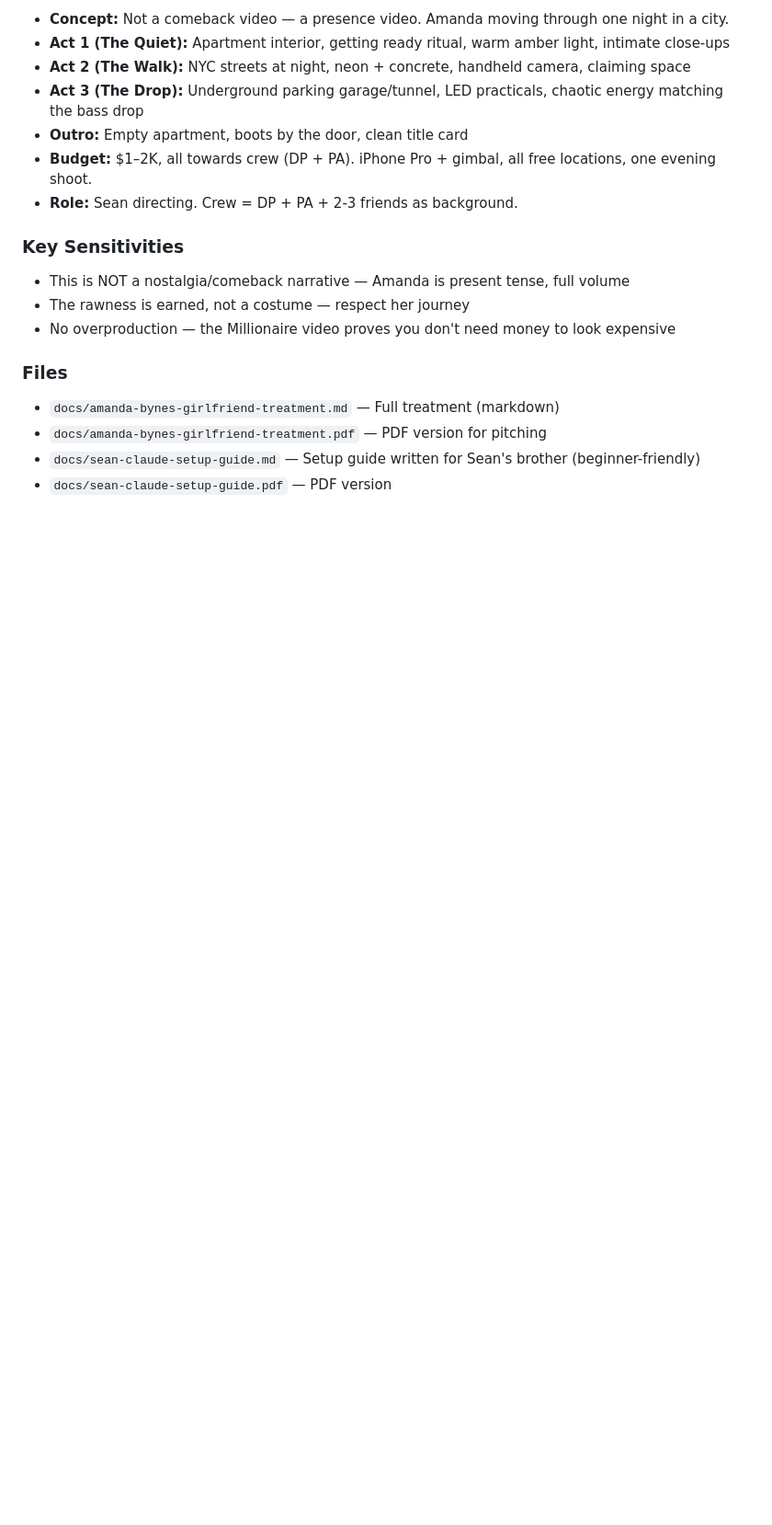
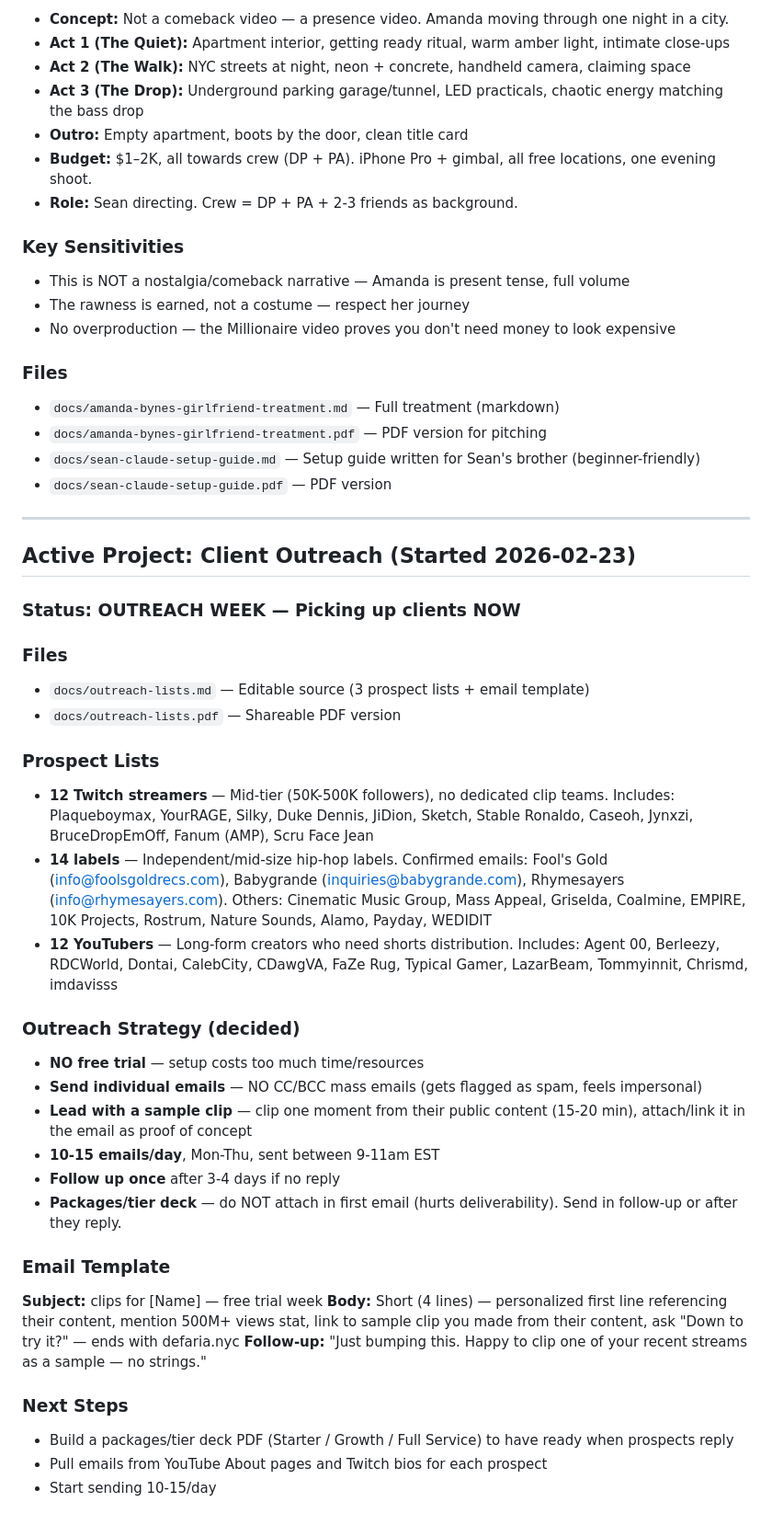
Before and after one commit to seadefaria-cyber/idontknow, a Markdown page: CLAUDE.md, the part around the change. Shown at 92% size. GitHub-like rendering; blank space fills up the shorter version.

Commit message:
Add client outreach project to CLAUDE.md
Prospect lists, outreach strategy, email template, and next steps.

Co-Authored-By: Claude Opus 4.6 <noreply@anthropic.com>

```diff
--- a/CLAUDE.md
+++ b/CLAUDE.md
@@ -304,3 +304,36 @@ Sean is pitching to direct a music video for Amanda Bynes. She's 40, on a comeba
 - `docs/amanda-bynes-girlfriend-treatment.pdf` — PDF version for pitching
 - `docs/sean-claude-setup-guide.md` — Setup guide written for Sean's brother (beginner-friendly)
 - `docs/sean-claude-setup-guide.pdf` — PDF version
+
+---
+
+## Active Project: Client Outreach (Started 2026-02-23)
+
+### Status: OUTREACH WEEK — Picking up clients NOW
+
+### Files
+- `docs/outreach-lists.md` — Editable source (3 prospect lists + email template)
+- `docs/outreach-lists.pdf` — Shareable PDF version
+
+### Prospect Lists
+- **12 Twitch streamers** — Mid-tier (50K-500K followers), no dedicated clip teams. Includes: Plaqueboymax, YourRAGE, Silky, Duke Dennis, JiDion, Sketch, Stable Ronaldo, Caseoh, Jynxzi, BruceDropEmOff, Fanum (AMP), Scru Face Jean
+- **14 labels** — Independent/mid-size hip-hop labels. Confirmed emails: Fool's Gold (info@foolsgoldrecs.com), Babygrande (inquiries@babygrande.com), Rhymesayers (info@rhymesayers.com). Others: Cinematic Music Group, Mass Appeal, Griselda, Coalmine, EMPIRE, 10K Projects, Rostrum, Nature Sounds, Alamo, Payday, WEDIDIT
+- **12 YouTubers** — Long-form creators who need shorts distribution. Includes: Agent 00, Berleezy, RDCWorld, Dontai, CalebCity, CDawgVA, FaZe Rug, Typical Gamer, LazarBeam, Tommyinnit, Chrismd, imdavisss
+
+### Outreach Strategy (decided)
+- **NO free trial** — setup costs too much time/resources
+- **Send individual emails** — NO CC/BCC mass emails (gets flagged as spam, feels impersonal)
+- **Lead with a sample clip** — clip one moment from their public content (15-20 min), attach/link it in the email as proof of concept
+- **10-15 emails/day**, Mon-Thu, sent between 9-11am EST
+- **Follow up once** after 3-4 days if no reply
+- **Packages/tier deck** — do NOT attach in first email (hurts deliverability). Send in follow-up or after they reply.
+
+### Email Template
+**Subject:** clips for [Name] — free trial week
+**Body:** Short (4 lines) — personalized first line referencing their content, mention 500M+ views stat, link to sample clip you made from their content, ask "Down to try it?" — ends with defaria.nyc
+**Follow-up:** "Just bumping this. Happy to clip one of your recent streams as a sample — no strings."
+
+### Next Steps
+- Build a packages/tier deck PDF (Starter / Growth / Full Service) to have ready when prospects reply
+- Pull emails from YouTube About pages and Twitch bios for each prospect
+- Start sending 10-15/day
```
